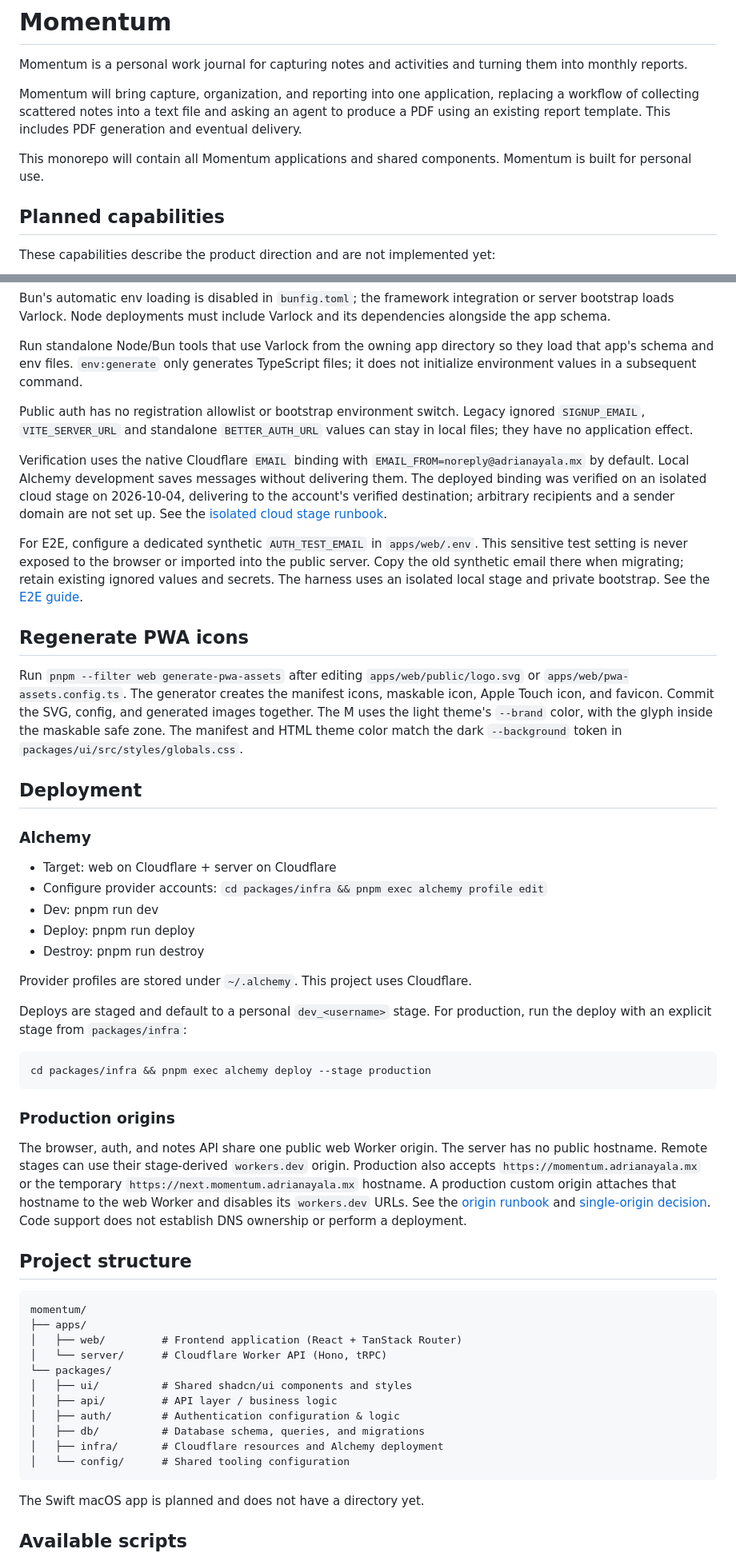
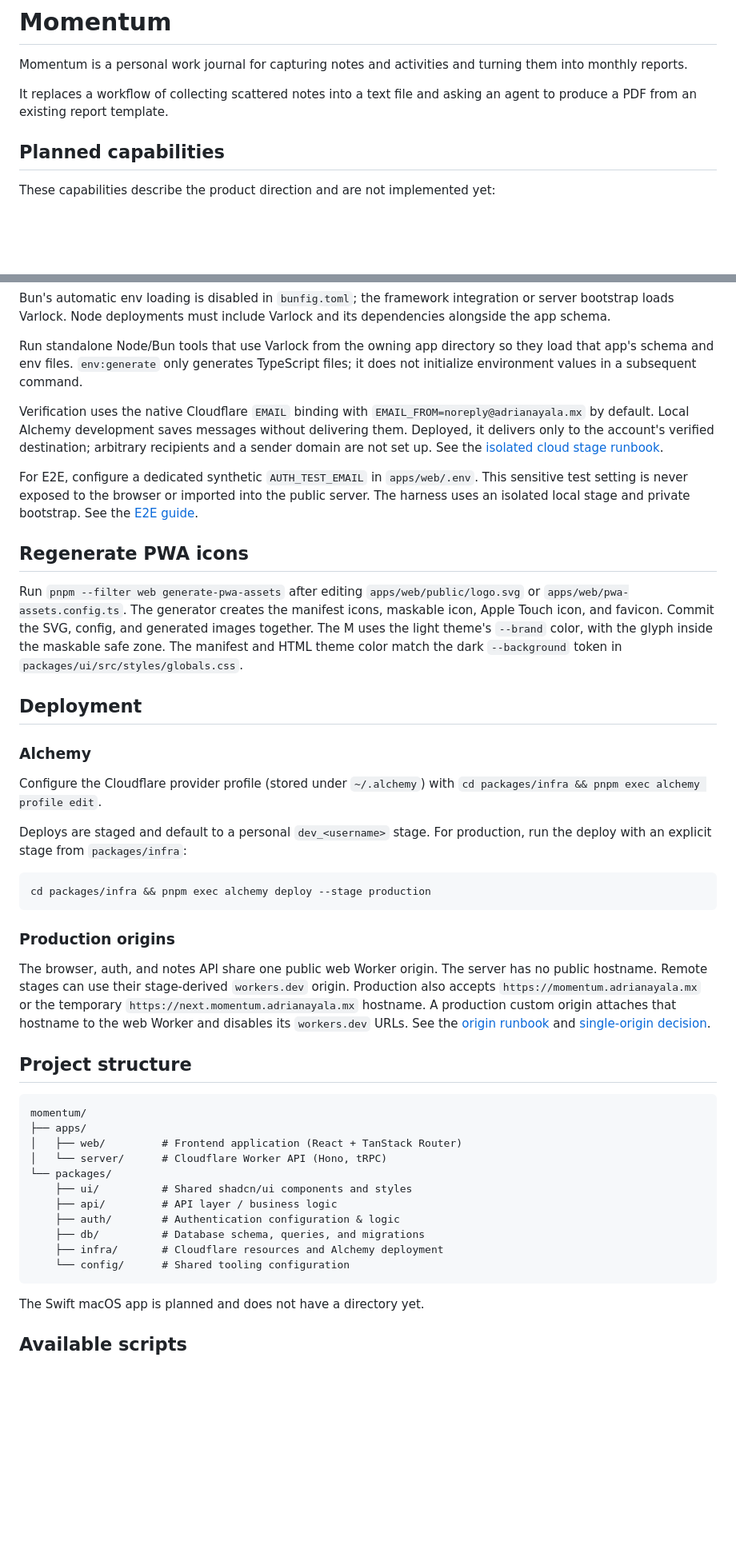
Before and after one commit to adrrian17/momentum, a Markdown page: README.md, 2 parts joined by grey strips. Shown at 80% size. Drawn GitHub-style; blank space fills up the shorter version.

````diff
--- a/README.md
+++ b/README.md
@@ -2,9 +2,7 @@
 
 Momentum is a personal work journal for capturing notes and activities and turning them into monthly reports.
 
-Momentum will bring capture, organization, and reporting into one application, replacing a workflow of collecting scattered notes into a text file and asking an agent to produce a PDF using an existing report template. This includes PDF generation and eventual delivery.
-
-This monorepo will contain all Momentum applications and shared components. Momentum is built for personal use.
+It replaces a workflow of collecting scattered notes into a text file and asking an agent to produce a PDF from an existing report template.
 
 ## Planned capabilities
 
@@ -116,11 +83,9 @@ Bun's automatic env loading is disabled in `bunfig.toml`; the framework integrat
 
 Run standalone Node/Bun tools that use Varlock from the owning app directory so they load that app's schema and env files. `env:generate` only generates TypeScript files; it does not initialize environment values in a subsequent command.
 
-Public auth has no registration allowlist or bootstrap environment switch. Legacy ignored `SIGNUP_EMAIL`, `VITE_SERVER_URL` and standalone `BETTER_AUTH_URL` values can stay in local files; they have no application effect.
+Verification uses the native Cloudflare `EMAIL` binding with `EMAIL_FROM=noreply@adrianayala.mx` by default. Local Alchemy development saves messages without delivering them. Deployed, it delivers only to the account's verified destination; arbitrary recipients and a sender domain are not set up. See the [isolated cloud stage runbook](docs/runbooks/cloud-stage.md).
 
-Verification uses the native Cloudflare `EMAIL` binding with `EMAIL_FROM=noreply@adrianayala.mx` by default. Local Alchemy development saves messages without delivering them. The deployed binding was verified on an isolated cloud stage on 2026-10-04, delivering to the account's verified destination; arbitrary recipients and a sender domain are not set up. See the [isolated cloud stage runbook](docs/runbooks/cloud-stage.md).
-
-For E2E, configure a dedicated synthetic `AUTH_TEST_EMAIL` in `apps/web/.env`. This sensitive test setting is never exposed to the browser or imported into the public server. Copy the old synthetic email there when migrating; retain existing ignored values and secrets. The harness uses an isolated local stage and private bootstrap. See the [E2E guide](apps/web/e2e/AGENTS.md).
+For E2E, configure a dedicated synthetic `AUTH_TEST_EMAIL` in `apps/web/.env`. This sensitive test setting is never exposed to the browser or imported into the public server. The harness uses an isolated local stage and private bootstrap. See the [E2E guide](apps/web/e2e/AGENTS.md).
 
 ## Regenerate PWA icons
 
@@ -130,13 +95,7 @@ Run `pnpm --filter web generate-pwa-assets` after editing `apps/web/public/logo.
 
 ### Alchemy
 
-- Target: web on Cloudflare + server on Cloudflare
-- Configure provider accounts: `cd packages/infra && pnpm exec alchemy profile edit`
-- Dev: pnpm run dev
-- Deploy: pnpm run deploy
-- Destroy: pnpm run destroy
-
-Provider profiles are stored under `~/.alchemy`. This project uses Cloudflare.
+Configure the Cloudflare provider profile (stored under `~/.alchemy`) with `cd packages/infra && pnpm exec alchemy profile edit`.
 
 Deploys are staged and default to a personal `dev_<username>` stage. For production, run the deploy with an explicit stage from `packages/infra`:
 
@@ -146,7 +105,7 @@ cd packages/infra && pnpm exec alchemy deploy --stage production
 
 ### Production origins
 
-The browser, auth, and notes API share one public web Worker origin. The server has no public hostname. Remote stages can use their stage-derived `workers.dev` origin. Production also accepts `https://momentum.adrianayala.mx` or the temporary `https://next.momentum.adrianayala.mx` hostname. A production custom origin attaches that hostname to the web Worker and disables its `workers.dev` URLs. See the [origin runbook](docs/runbooks/production-domains.md) and [single-origin decision](docs/adr/0001-single-origin-for-web-and-api.md). Code support does not establish DNS ownership or perform a deployment.
+The browser, auth, and notes API share one public web Worker origin. The server has no public hostname. Remote stages can use their stage-derived `workers.dev` origin. Production also accepts `https://momentum.adrianayala.mx` or the temporary `https://next.momentum.adrianayala.mx` hostname. A production custom origin attaches that hostname to the web Worker and disables its `workers.dev` URLs. See the [origin runbook](docs/runbooks/production-domains.md) and [single-origin decision](docs/adr/0001-single-origin-for-web-and-api.md).
 
 ## Project structure
 
@@ -156,12 +115,12 @@ momentum/
 │   ├── web/         # Frontend application (React + TanStack Router)
 │   └── server/      # Cloudflare Worker API (Hono, tRPC)
 └── packages/
-│   ├── ui/          # Shared shadcn/ui components and styles
-│   ├── api/         # API layer / business logic
-│   ├── auth/        # Authentication configuration & logic
-│   ├── db/          # Database schema, queries, and migrations
-│   ├── infra/       # Cloudflare resources and Alchemy deployment
-│   └── config/      # Shared tooling configuration
+    ├── ui/          # Shared shadcn/ui components and styles
+    ├── api/         # API layer / business logic
+    ├── auth/        # Authentication configuration & logic
+    ├── db/          # Database schema, queries, and migrations
+    ├── infra/       # Cloudflare resources and Alchemy deployment
+    └── config/      # Shared tooling configuration
 ```
 
 The Swift macOS app is planned and does not have a directory yet.
````
Also changed, not shown: other parts of README.md (+14 -45 lines).
